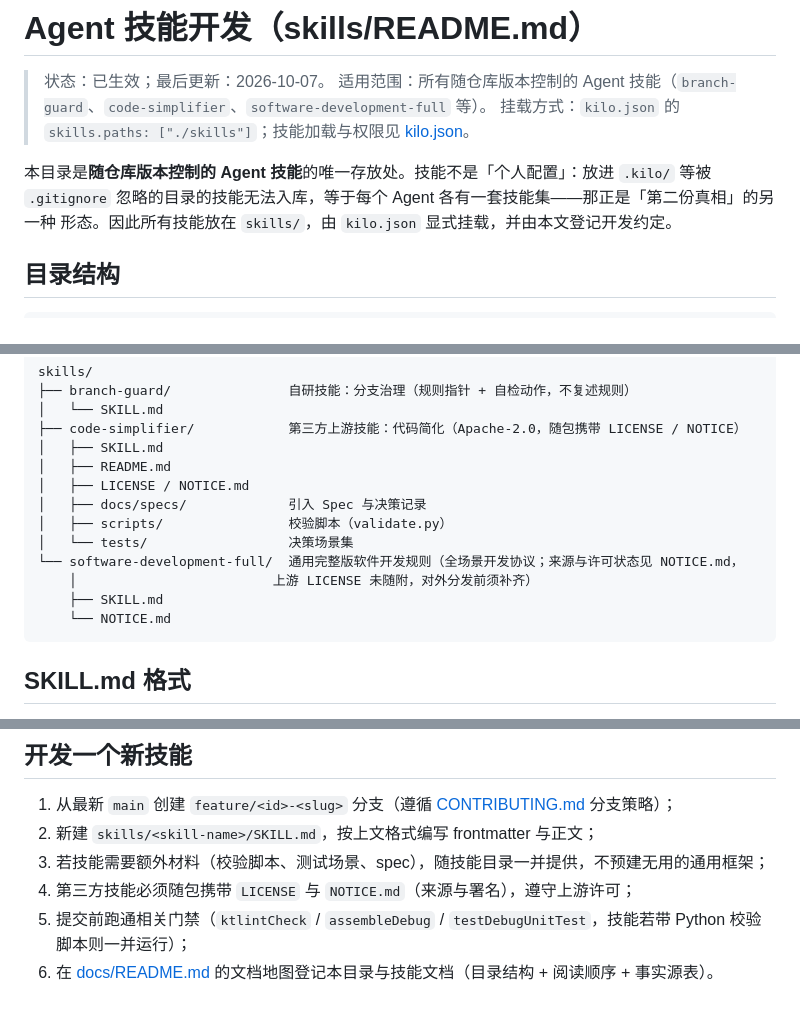
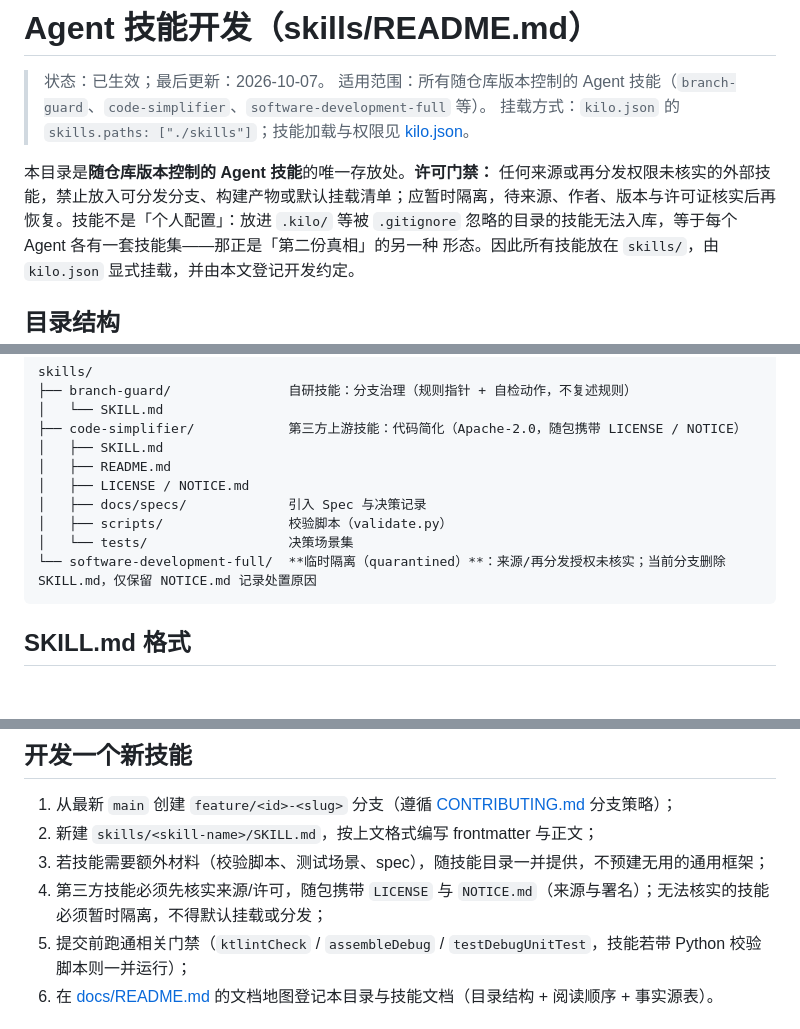
Before and after one commit to LiYihai1121/ui-app, a Markdown page: skills/README.md, 3 parts joined by grey strips. Drawn GitHub-style; blank space fills up the shorter version.

Commit message:
docs(skills): block redistribution of unverified skill content

````diff
--- a/skills/README.md
+++ b/skills/README.md
@@ -4,7 +4,7 @@
 > 适用范围：所有随仓库版本控制的 Agent 技能（`branch-guard`、`code-simplifier`、`software-development-full` 等）。
 > 挂载方式：`kilo.json` 的 `skills.paths: ["./skills"]`；技能加载与权限见 [kilo.json](../kilo.json)。
 
-本目录是**随仓库版本控制的 Agent 技能**的唯一存放处。技能不是「个人配置」：放进 `.kilo/` 等被
+本目录是**随仓库版本控制的 Agent 技能**的唯一存放处。**许可门禁：** 任何来源或再分发权限未核实的外部技能，禁止放入可分发分支、构建产物或默认挂载清单；应暂时隔离，待来源、作者、版本与许可证核实后再恢复。技能不是「个人配置」：放进 `.kilo/` 等被
 `.gitignore` 忽略的目录的技能无法入库，等于每个 Agent 各有一套技能集——那正是「第二份真相」的另一种
 形态。因此所有技能放在 `skills/`，由 `kilo.json` 显式挂载，并由本文登记开发约定。
 
@@ -21,10 +21,7 @@ skills/
 │   ├── docs/specs/             引入 Spec 与决策记录
 │   ├── scripts/                校验脚本（validate.py）
 │   └── tests/                  决策场景集
-└── software-development-full/  通用完整版软件开发规则（全场景开发协议；来源与许可状态见 NOTICE.md，
-    │                         上游 LICENSE 未随附，对外分发前须补齐）
-    ├── SKILL.md
-    └── NOTICE.md
+└── software-development-full/  **临时隔离（quarantined）**：来源/再分发授权未核实；当前分支删除 SKILL.md，仅保留 NOTICE.md 记录处置原因
 ```
 
 ## SKILL.md 格式
@@ -54,7 +51,7 @@ metadata:            # 可选；按需补充
 1. 从最新 `main` 创建 `feature/<id>-<slug>` 分支（遵循 [CONTRIBUTING.md](../CONTRIBUTING.md) 分支策略）；
 2. 新建 `skills/<skill-name>/SKILL.md`，按上文格式编写 frontmatter 与正文；
 3. 若技能需要额外材料（校验脚本、测试场景、spec），随技能目录一并提供，不预建无用的通用框架；
-4. 第三方技能必须随包携带 `LICENSE` 与 `NOTICE.md`（来源与署名），遵守上游许可；
+4. 第三方技能必须先核实来源/许可，随包携带 `LICENSE` 与 `NOTICE.md`（来源与署名）；无法核实的技能必须暂时隔离，不得默认挂载或分发；
 5. 提交前跑通相关门禁（`ktlintCheck` / `assembleDebug` / `testDebugUnitTest`，技能若带 Python 校验脚本则一并运行）；
 6. 在 [docs/README.md](../docs/README.md) 的文档地图登记本目录与技能文档（目录结构 + 阅读顺序 + 事实源表）。
 
````
